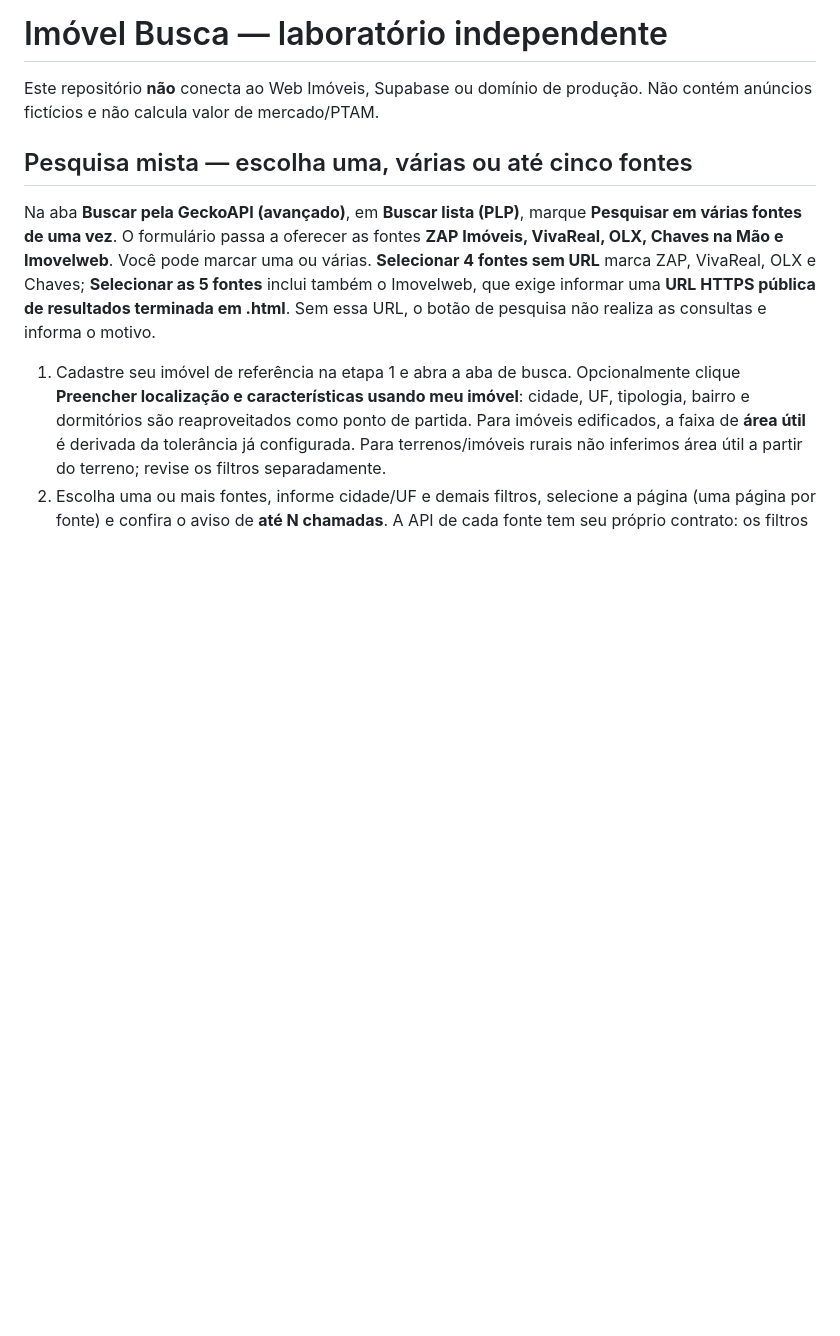
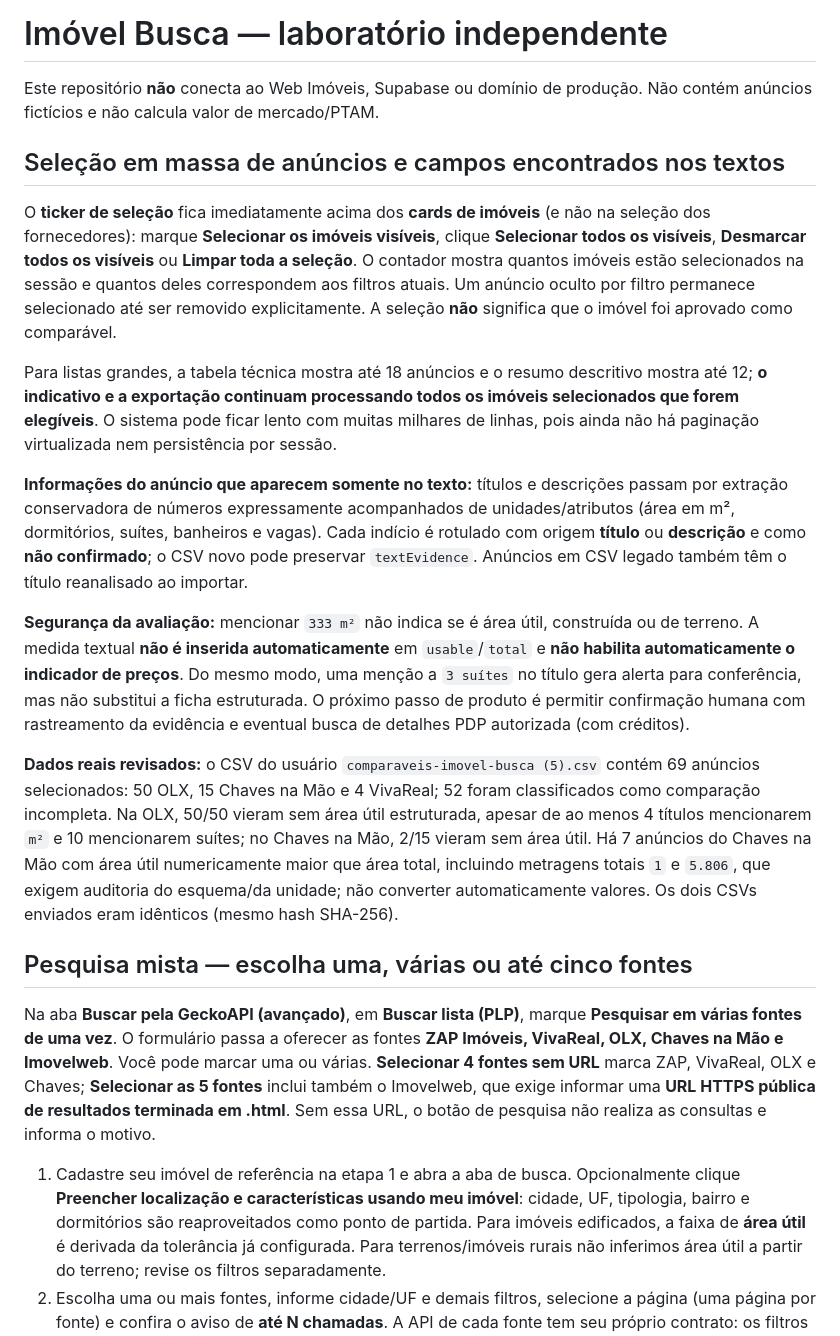
Before and after one commit to serjaoberrantero1986/imovel-busca, a Markdown page: COMO_USAR.md, the part around the change. GitHub-like rendering; blank space fills up the shorter version.

Commit message:
docs: orientar seleção dos imóveis e distinguir indícios textuais de dados confirmados

```diff
--- a/COMO_USAR.md
+++ b/COMO_USAR.md
@@ -1,5 +1,17 @@
 # Imóvel Busca — laboratório independente
 Este repositório **não** conecta ao Web Imóveis, Supabase ou domínio de produção. Não contém anúncios fictícios e não calcula valor de mercado/PTAM.
+
+## Seleção em massa de anúncios e campos encontrados nos textos
+
+O **ticker de seleção** fica imediatamente acima dos **cards de imóveis** (e não na seleção dos fornecedores): marque **Selecionar os imóveis visíveis**, clique **Selecionar todos os visíveis**, **Desmarcar todos os visíveis** ou **Limpar toda a seleção**. O contador mostra quantos imóveis estão selecionados na sessão e quantos deles correspondem aos filtros atuais. Um anúncio oculto por filtro permanece selecionado até ser removido explicitamente. A seleção **não** significa que o imóvel foi aprovado como comparável.
+
+Para listas grandes, a tabela técnica mostra até 18 anúncios e o resumo descritivo mostra até 12; **o indicativo e a exportação continuam processando todos os imóveis selecionados que forem elegíveis**. O sistema pode ficar lento com muitas milhares de linhas, pois ainda não há paginação virtualizada nem persistência por sessão.
+
+**Informações do anúncio que aparecem somente no texto:** títulos e descrições passam por extração conservadora de números expressamente acompanhados de unidades/atributos (área em m², dormitórios, suítes, banheiros e vagas). Cada indício é rotulado com origem **título** ou **descrição** e como **não confirmado**; o CSV novo pode preservar `textEvidence`. Anúncios em CSV legado também têm o título reanalisado ao importar.
+
+**Segurança da avaliação:** mencionar `333 m²` não indica se é área útil, construída ou de terreno. A medida textual **não é inserida automaticamente** em `usable`/`total` e **não habilita automaticamente o indicador de preços**. Do mesmo modo, uma menção a `3 suítes` no título gera alerta para conferência, mas não substitui a ficha estruturada. O próximo passo de produto é permitir confirmação humana com rastreamento da evidência e eventual busca de detalhes PDP autorizada (com créditos).
+
+**Dados reais revisados:** o CSV do usuário `comparaveis-imovel-busca (5).csv` contém 69 anúncios selecionados: 50 OLX, 15 Chaves na Mão e 4 VivaReal; 52 foram classificados como comparação incompleta. Na OLX, 50/50 vieram sem área útil estruturada, apesar de ao menos 4 títulos mencionarem `m²` e 10 mencionarem suítes; no Chaves na Mão, 2/15 vieram sem área útil. Há 7 anúncios do Chaves na Mão com área útil numericamente maior que área total, incluindo metragens totais `1` e `5.806`, que exigem auditoria do esquema/da unidade; não converter automaticamente valores. Os dois CSVs enviados eram idênticos (mesmo hash SHA-256).
 
 ## Pesquisa mista — escolha uma, várias ou até cinco fontes
 
```
